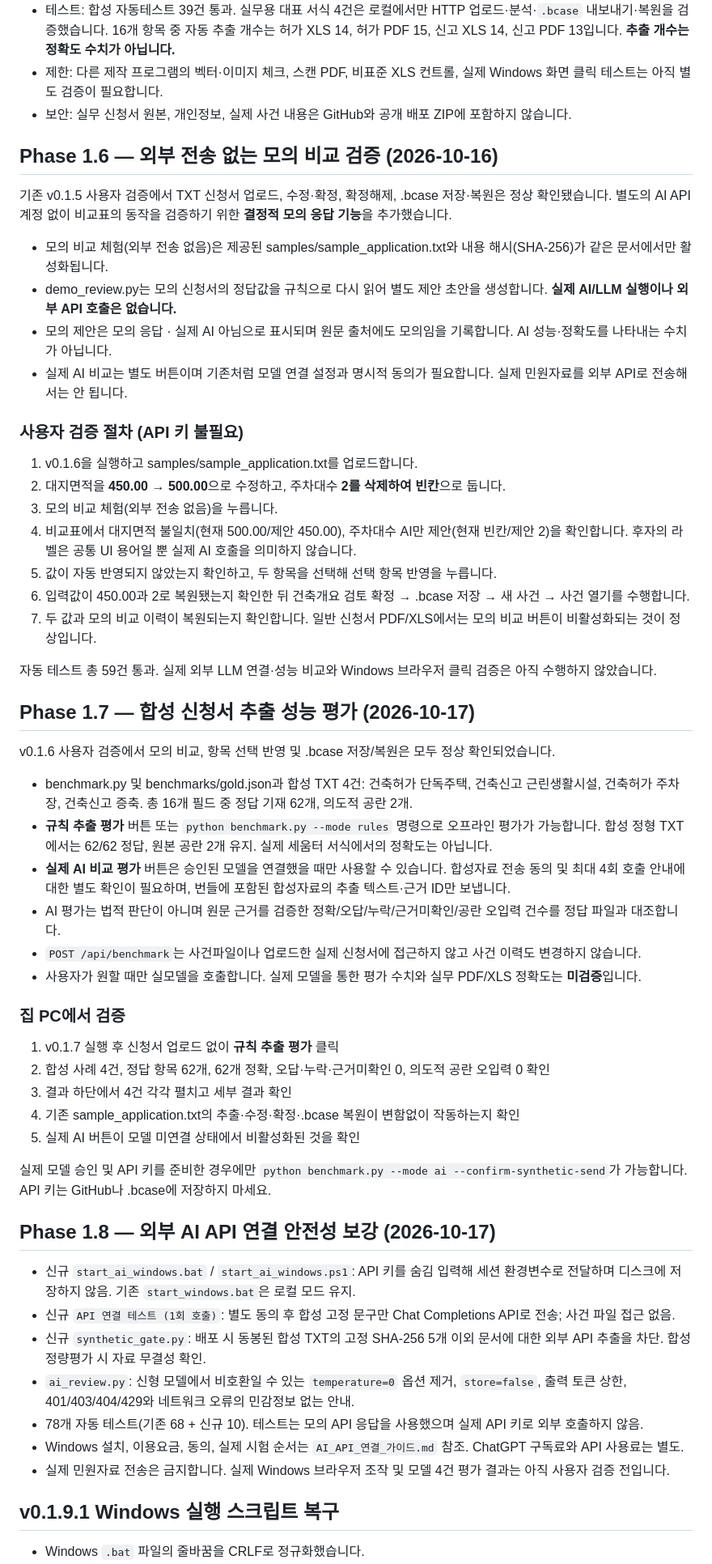
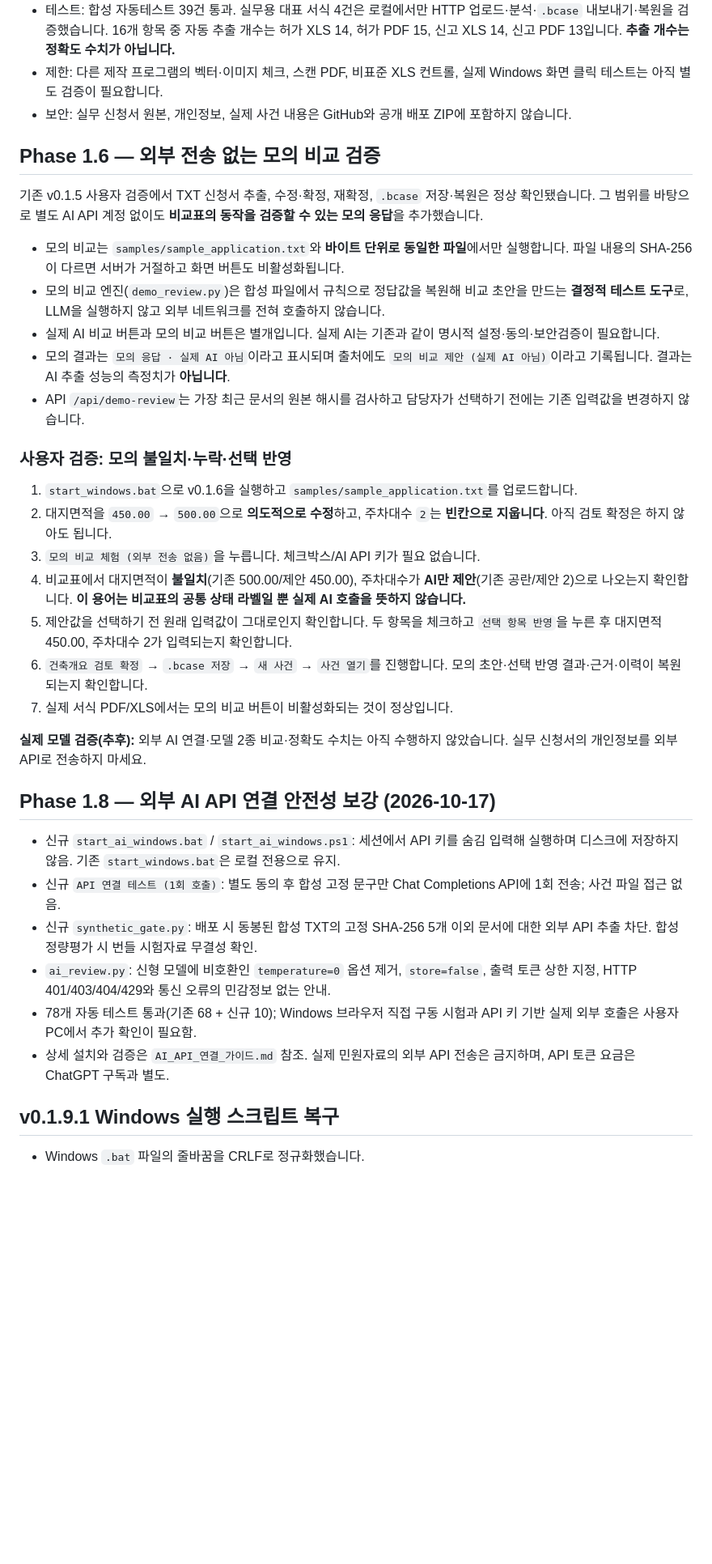
Before and after one commit to smile7962/building-permit-review-agent, a Markdown page: README.md, the part around one of its changes. Shown at 81% size. Drawn GitHub-style; blank space fills up the shorter version.

```diff
--- a/README.md
+++ b/README.md
@@ -165,58 +165,36 @@ GitHub 개발원본과 공공 GitLab 제출본은 **별도 관리**합니다. `w
 - 제한: 다른 제작 프로그램의 벡터·이미지 체크, 스캔 PDF, 비표준 XLS 컨트롤, 실제 Windows 화면 클릭 테스트는 아직 별도 검증이 필요합니다.
 - 보안: 실무 신청서 원본, 개인정보, 실제 사건 내용은 GitHub와 공개 배포 ZIP에 포함하지 않습니다.
 
+## Phase 1.6 — 외부 전송 없는 모의 비교 검증
 
-## Phase 1.6 — 외부 전송 없는 모의 비교 검증 (2026-10-16)
+기존 v0.1.5 사용자 검증에서 TXT 신청서 추출, 수정·확정, 재확정, `.bcase` 저장·복원은 정상 확인됐습니다. 그 범위를 바탕으로 별도 AI API 계정 없이도 **비교표의 동작을 검증할 수 있는 모의 응답**을 추가했습니다.
 
-기존 v0.1.5 사용자 검증에서 TXT 신청서 업로드, 수정·확정, 확정해제, .bcase 저장·복원은 정상 확인됐습니다. 별도의 AI API 계정 없이 비교표의 동작을 검증하기 위한 **결정적 모의 응답 기능**을 추가했습니다.
+- 모의 비교는 `samples/sample_application.txt`와 **바이트 단위로 동일한 파일**에서만 실행합니다. 파일 내용의 SHA-256이 다르면 서버가 거절하고 화면 버튼도 비활성화됩니다.
+- 모의 비교 엔진(`demo_review.py`)은 합성 파일에서 규칙으로 정답값을 복원해 비교 초안을 만드는 **결정적 테스트 도구**로, LLM을 실행하지 않고 외부 네트워크를 전혀 호출하지 않습니다.
+- 실제 AI 비교 버튼과 모의 비교 버튼은 별개입니다. 실제 AI는 기존과 같이 명시적 설정·동의·보안검증이 필요합니다.
+- 모의 결과는 `모의 응답 · 실제 AI 아님`이라고 표시되며 출처에도 `모의 비교 제안 (실제 AI 아님)`이라고 기록됩니다. 결과는 AI 추출 성능의 측정치가 **아닙니다**.
+- API `/api/demo-review`는 가장 최근 문서의 원본 해시를 검사하고 담당자가 선택하기 전에는 기존 입력값을 변경하지 않습니다.
 
-- 모의 비교 체험(외부 전송 없음)은 제공된 samples/sample_application.txt와 내용 해시(SHA-256)가 같은 문서에서만 활성화됩니다.
-- demo_review.py는 모의 신청서의 정답값을 규칙으로 다시 읽어 별도 제안 초안을 생성합니다. **실제 AI/LLM 실행이나 외부 API 호출은 없습니다.**
-- 모의 제안은 모의 응답 · 실제 AI 아님으로 표시되며 원문 출처에도 모의임을 기록합니다. AI 성능·정확도를 나타내는 수치가 아닙니다.
-- 실제 AI 비교는 별도 버튼이며 기존처럼 모델 연결 설정과 명시적 동의가 필요합니다. 실제 민원자료를 외부 API로 전송해서는 안 됩니다.
+### 사용자 검증: 모의 불일치·누락·선택 반영
 
-### 사용자 검증 절차 (API 키 불필요)
-1. v0.1.6을 실행하고 samples/sample_application.txt를 업로드합니다.
-2. 대지면적을 **450.00 → 500.00**으로 수정하고, 주차대수 **2를 삭제하여 빈칸**으로 둡니다.
-3. 모의 비교 체험(외부 전송 없음)을 누릅니다.
-4. 비교표에서 대지면적 불일치(현재 500.00/제안 450.00), 주차대수 AI만 제안(현재 빈칸/제안 2)을 확인합니다. 후자의 라벨은 공통 UI 용어일 뿐 실제 AI 호출을 의미하지 않습니다.
-5. 값이 자동 반영되지 않았는지 확인하고, 두 항목을 선택해 선택 항목 반영을 누릅니다.
-6. 입력값이 450.00과 2로 복원됐는지 확인한 뒤 건축개요 검토 확정 → .bcase 저장 → 새 사건 → 사건 열기를 수행합니다.
-7. 두 값과 모의 비교 이력이 복원되는지 확인합니다. 일반 신청서 PDF/XLS에서는 모의 비교 버튼이 비활성화되는 것이 정상입니다.
+1. `start_windows.bat`으로 v0.1.6을 실행하고 `samples/sample_application.txt`를 업로드합니다.
+2. 대지면적을 `450.00` → `500.00`으로 **의도적으로 수정**하고, 주차대수 `2`는 **빈칸으로 지웁니다**. 아직 검토 확정은 하지 않아도 됩니다.
+3. `모의 비교 체험 (외부 전송 없음)`을 누릅니다. 체크박스/AI API 키가 필요 없습니다.
+4. 비교표에서 대지면적이 **불일치**(기존 500.00/제안 450.00), 주차대수가 **AI만 제안**(기존 공란/제안 2)으로 나오는지 확인합니다. **이 용어는 비교표의 공통 상태 라벨일 뿐 실제 AI 호출을 뜻하지 않습니다.**
+5. 제안값을 선택하기 전 원래 입력값이 그대로인지 확인합니다. 두 항목을 체크하고 `선택 항목 반영`을 누른 후 대지면적 450.00, 주차대수 2가 입력되는지 확인합니다.
+6. `건축개요 검토 확정` → `.bcase 저장` → `새 사건` → `사건 열기`를 진행합니다. 모의 초안·선택 반영 결과·근거·이력이 복원되는지 확인합니다.
+7. 실제 서식 PDF/XLS에서는 모의 비교 버튼이 비활성화되는 것이 정상입니다.
 
-자동 테스트 총 59건 통과. 실제 외부 LLM 연결·성능 비교와 Windows 브라우저 클릭 검증은 아직 수행하지 않았습니다.
-
-
-## Phase 1.7 — 합성 신청서 추출 성능 평가 (2026-10-17)
-
-v0.1.6 사용자 검증에서 모의 비교, 항목 선택 반영 및 .bcase 저장/복원은 모두 정상 확인되었습니다.
-
-- benchmark.py 및 benchmarks/gold.json과 합성 TXT 4건: 건축허가 단독주택, 건축신고 근린생활시설, 건축허가 주차장, 건축신고 증축. 총 16개 필드 중 정답 기재 62개, 의도적 공란 2개.
-- **규칙 추출 평가** 버튼 또는 `python benchmark.py --mode rules` 명령으로 오프라인 평가가 가능합니다. 합성 정형 TXT에서는 62/62 정답, 원본 공란 2개 유지. 실제 세움터 서식에서의 정확도는 아닙니다.
-- **실제 AI 비교 평가** 버튼은 승인된 모델을 연결했을 때만 사용할 수 있습니다. 합성자료 전송 동의 및 최대 4회 호출 안내에 대한 별도 확인이 필요하며, 번들에 포함된 합성자료의 추출 텍스트·근거 ID만 보냅니다.
-- AI 평가는 법적 판단이 아니며 원문 근거를 검증한 정확/오답/누락/근거미확인/공란 오입력 건수를 정답 파일과 대조합니다.
-- `POST /api/benchmark`는 사건파일이나 업로드한 실제 신청서에 접근하지 않고 사건 이력도 변경하지 않습니다.
-- 사용자가 원할 때만 실모델을 호출합니다. 실제 모델을 통한 평가 수치와 실무 PDF/XLS 정확도는 **미검증**입니다.
-
-### 집 PC에서 검증
-1. v0.1.7 실행 후 신청서 업로드 없이 **규칙 추출 평가** 클릭
-2. 합성 사례 4건, 정답 항목 62개, 62개 정확, 오답·누락·근거미확인 0, 의도적 공란 오입력 0 확인
-3. 결과 하단에서 4건 각각 펼치고 세부 결과 확인
-4. 기존 sample_application.txt의 추출·수정·확정·.bcase 복원이 변함없이 작동하는지 확인
-5. 실제 AI 버튼이 모델 미연결 상태에서 비활성화된 것을 확인
-
-실제 모델 승인 및 API 키를 준비한 경우에만 `python benchmark.py --mode ai --confirm-synthetic-send`가 가능합니다. API 키는 GitHub나 .bcase에 저장하지 마세요.
-
+**실제 모델 검증(추후):** 외부 AI 연결·모델 2종 비교·정확도 수치는 아직 수행하지 않았습니다. 실무 신청서의 개인정보를 외부 API로 전송하지 마세요.
 
 ## Phase 1.8 — 외부 AI API 연결 안전성 보강 (2026-10-17)
 
-- 신규 `start_ai_windows.bat` / `start_ai_windows.ps1`: API 키를 숨김 입력해 세션 환경변수로 전달하며 디스크에 저장하지 않음. 기존 `start_windows.bat`은 로컬 모드 유지.
-- 신규 `API 연결 테스트 (1회 호출)`: 별도 동의 후 합성 고정 문구만 Chat Completions API로 전송; 사건 파일 접근 없음.
-- 신규 `synthetic_gate.py`: 배포 시 동봉된 합성 TXT의 고정 SHA-256 5개 이외 문서에 대한 외부 API 추출을 차단. 합성 정량평가 시 자료 무결성 확인.
-- `ai_review.py`: 신형 모델에서 비호환일 수 있는 `temperature=0` 옵션 제거, `store=false`, 출력 토큰 상한, 401/403/404/429와 네트워크 오류의 민감정보 없는 안내.
-- 78개 자동 테스트(기존 68 + 신규 10). 테스트는 모의 API 응답을 사용했으며 실제 API 키로 외부 호출하지 않음.
-- Windows 설치, 이용요금, 동의, 실제 시험 순서는 `AI_API_연결_가이드.md` 참조. ChatGPT 구독료와 API 사용료는 별도.
-- 실제 민원자료 전송은 금지합니다. 실제 Windows 브라우저 조작 및 모델 4건 평가 결과는 아직 사용자 검증 전입니다.
+- 신규 `start_ai_windows.bat` / `start_ai_windows.ps1`: 세션에서 API 키를 숨김 입력해 실행하며 디스크에 저장하지 않음. 기존 `start_windows.bat`은 로컬 전용으로 유지.
+- 신규 `API 연결 테스트 (1회 호출)`: 별도 동의 후 합성 고정 문구만 Chat Completions API에 1회 전송; 사건 파일 접근 없음.
+- 신규 `synthetic_gate.py`: 배포 시 동봉된 합성 TXT의 고정 SHA-256 5개 이외 문서에 대한 외부 API 추출 차단. 합성 정량평가 시 번들 시험자료 무결성 확인.
+- `ai_review.py`: 신형 모델에 비호환인 `temperature=0` 옵션 제거, `store=false`, 출력 토큰 상한 지정, HTTP 401/403/404/429와 통신 오류의 민감정보 없는 안내.
+- 78개 자동 테스트 통과(기존 68 + 신규 10); Windows 브라우저 직접 구동 시험과 API 키 기반 실제 외부 호출은 사용자 PC에서 추가 확인이 필요함.
+- 상세 설치와 검증은 `AI_API_연결_가이드.md` 참조. 실제 민원자료의 외부 API 전송은 금지하며, API 토큰 요금은 ChatGPT 구독과 별도.
 
 
 ## v0.1.9.1 Windows 실행 스크립트 복구
```
Also changed, not shown: other parts of README.md (+32 -1 lines).
